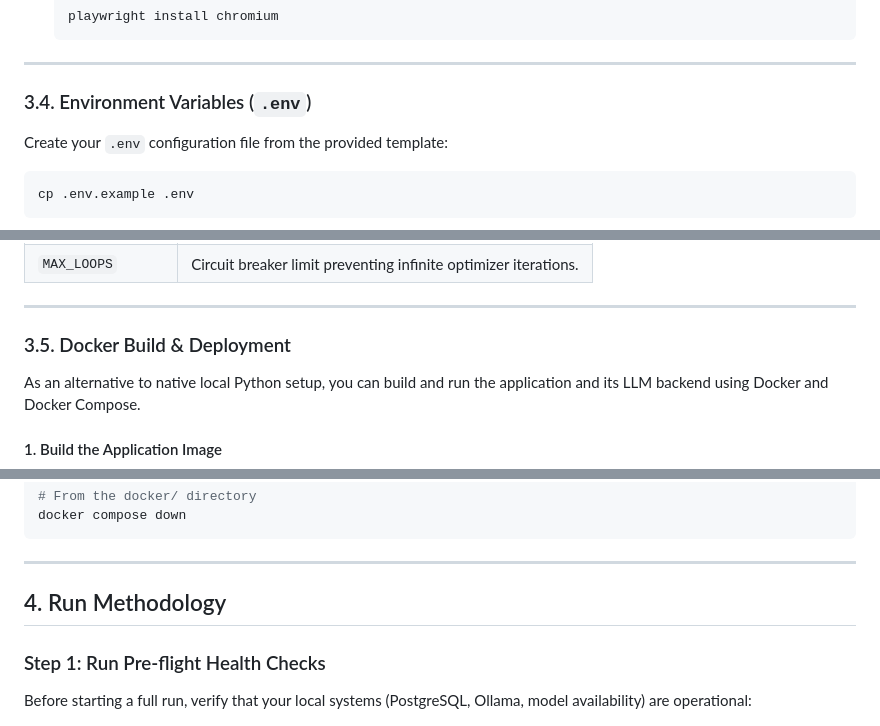
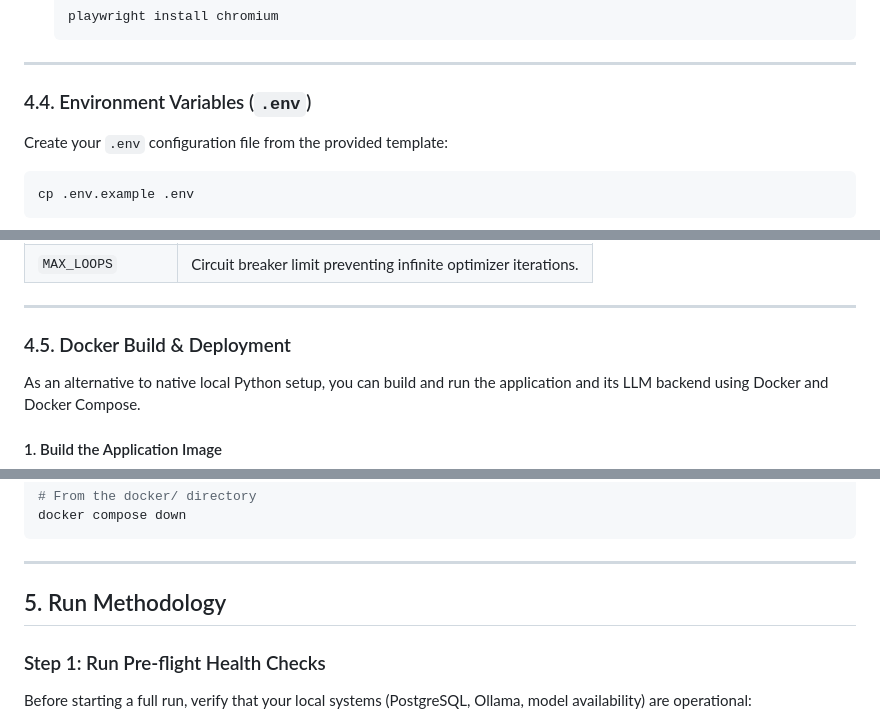
Before and after one commit to tintin-newb/resume-rewriter, a Markdown page: README.md, 3 parts joined by grey strips. Drawn GitHub-style.

````diff
--- a/README.md
+++ b/README.md
@@ -181,7 +257,7 @@ Requires **Python 3.10+**.
 
 ---
 
-### 3.4. Environment Variables (`.env`)
+### 4.4. Environment Variables (`.env`)
 
 Create your `.env` configuration file from the provided template:
 ```bash
@@ -214,7 +290,7 @@ MAX_LOOPS=3
 
 ---
 
-### 3.5. Docker Build & Deployment
+### 4.5. Docker Build & Deployment
 
 As an alternative to native local Python setup, you can build and run the application and its LLM backend using Docker and Docker Compose.
 
@@ -257,7 +333,7 @@ docker compose down
 
 ---
 
-## 4. Run Methodology
+## 5. Run Methodology
 
 ### Step 1: Run Pre-flight Health Checks
 Before starting a full run, verify that your local systems (PostgreSQL, Ollama, model availability) are operational:
````
Also changed, not shown: other parts of README.md (+87 -11 lines).
